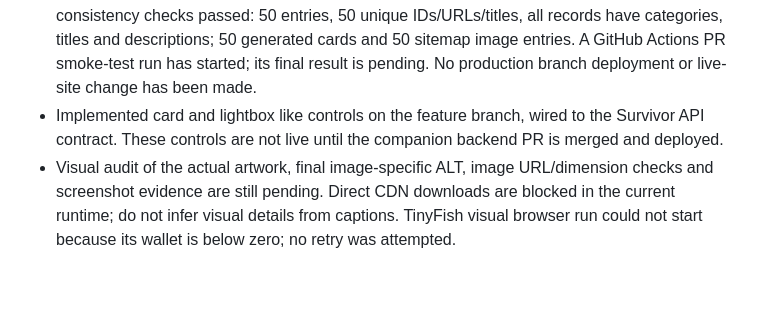
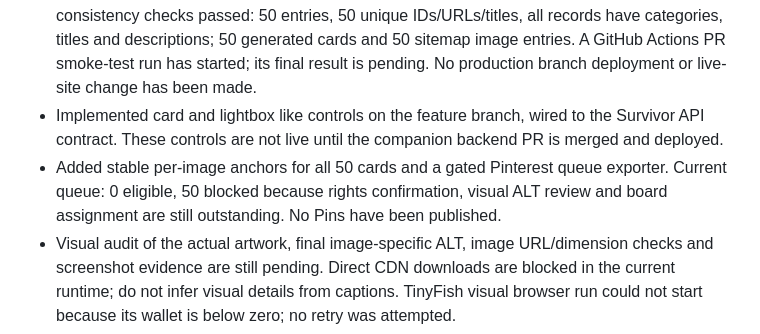
Before and after one commit to zombcash/zombcash.github.io, a Markdown page: GALLERY-AUDIT-BASELINE.md, the part around the change. Rendered like a GitHub page; blank space fills up the shorter version.

Commit message:
Record Pinterest export gate and stable gallery anchors

```diff
--- a/GALLERY-AUDIT-BASELINE.md
+++ b/GALLERY-AUDIT-BASELINE.md
@@ -50,6 +50,7 @@ Work branch: `growth-gallery-roadmap-2026-11`.
 - Updated the SEO generator to use editorial title/ALT/description fields when supplied and to retain stable image/category attributes in generated cards.
 - JavaScript syntax compilation passed for gallery.js and the Playwright smoke-test script. JSON consistency checks passed: 50 entries, 50 unique IDs/URLs/titles, all records have categories, titles and descriptions; 50 generated cards and 50 sitemap image entries. A GitHub Actions PR smoke-test run has started; its final result is pending. No production branch deployment or live-site change has been made.
 - Implemented card and lightbox like controls on the feature branch, wired to the Survivor API contract. These controls are not live until the companion backend PR is merged and deployed.
+- Added stable per-image anchors for all 50 cards and a gated Pinterest queue exporter. Current queue: 0 eligible, 50 blocked because rights confirmation, visual ALT review and board assignment are still outstanding. No Pins have been published.
 - Visual audit of the actual artwork, final image-specific ALT, image URL/dimension checks and screenshot evidence are still pending. Direct CDN downloads are blocked in the current runtime; do not infer visual details from captions. TinyFish visual browser run could not start because its wallet is below zero; no retry was attempted.
 
 ## Phase 0 status
```
